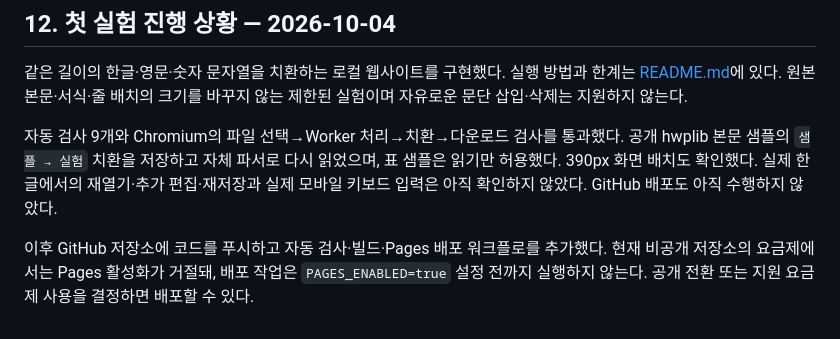
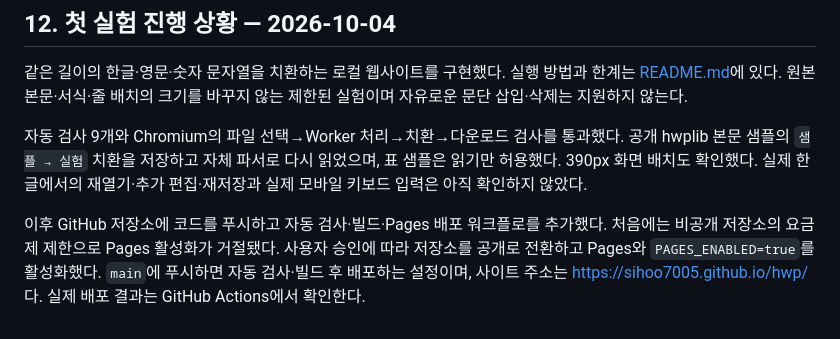
Before and after one commit to sihoo7005/hwp, a Markdown page: HWP_WEB_PLAN.md, the part around the change. GitHub-like rendering.

```diff
--- a/HWP_WEB_PLAN.md
+++ b/HWP_WEB_PLAN.md
@@ -169,6 +169,6 @@ CFB 탐색·압축·레코드 해석·저장은 Web Worker에서 수행한다.
 
 같은 길이의 한글·영문·숫자 문자열을 치환하는 로컬 웹사이트를 구현했다. 실행 방법과 한계는 [README.md](./README.md)에 있다. 원본 본문·서식·줄 배치의 크기를 바꾸지 않는 제한된 실험이며 자유로운 문단 삽입·삭제는 지원하지 않는다.
 
-자동 검사 9개와 Chromium의 파일 선택→Worker 처리→치환→다운로드 검사를 통과했다. 공개 hwplib 본문 샘플의 `샘플 → 실험` 치환을 저장하고 자체 파서로 다시 읽었으며, 표 샘플은 읽기만 허용했다. 390px 화면 배치도 확인했다. 실제 한글에서의 재열기·추가 편집·재저장과 실제 모바일 키보드 입력은 아직 확인하지 않았다. GitHub 배포도 아직 수행하지 않았다.
+자동 검사 9개와 Chromium의 파일 선택→Worker 처리→치환→다운로드 검사를 통과했다. 공개 hwplib 본문 샘플의 `샘플 → 실험` 치환을 저장하고 자체 파서로 다시 읽었으며, 표 샘플은 읽기만 허용했다. 390px 화면 배치도 확인했다. 실제 한글에서의 재열기·추가 편집·재저장과 실제 모바일 키보드 입력은 아직 확인하지 않았다.
 
-이후 GitHub 저장소에 코드를 푸시하고 자동 검사·빌드·Pages 배포 워크플로를 추가했다. 현재 비공개 저장소의 요금제에서는 Pages 활성화가 거절돼, 배포 작업은 `PAGES_ENABLED=true` 설정 전까지 실행하지 않는다. 공개 전환 또는 지원 요금제 사용을 결정하면 배포할 수 있다.
+이후 GitHub 저장소에 코드를 푸시하고 자동 검사·빌드·Pages 배포 워크플로를 추가했다. 처음에는 비공개 저장소의 요금제 제한으로 Pages 활성화가 거절됐다. 사용자 승인에 따라 저장소를 공개로 전환하고 Pages와 `PAGES_ENABLED=true`를 활성화했다. `main`에 푸시하면 자동 검사·빌드 후 배포하는 설정이며, 사이트 주소는 [https://sihoo7005.github.io/hwp/](https://sihoo7005.github.io/hwp/)다. 실제 배포 결과는 GitHub Actions에서 확인한다.
```
Also changed, not shown: README.md (+4 -2 lines).
